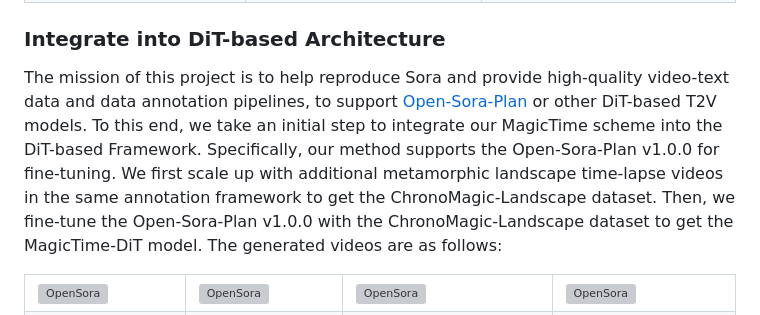
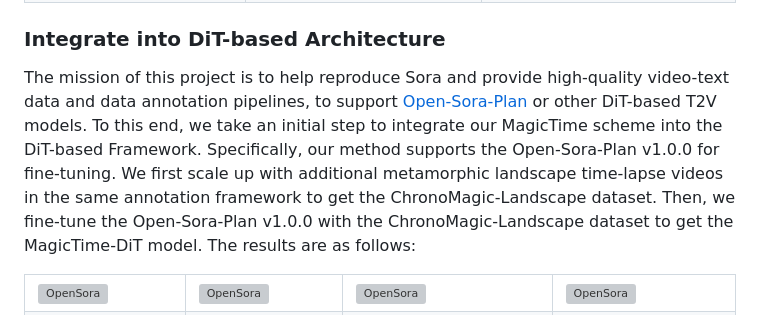
Before and after one commit to PKU-YuanGroup/MagicTime, a Markdown page: README.md, the part around the change. GitHub-like rendering; grey boxes are pictures that could not be loaded.

```diff
--- a/README.md
+++ b/README.md
@@ -206,7 +206,7 @@ We show more metamorphic videos generated by **MagicTime** with the help of [Rea
 
 ### Integrate into DiT-based Architecture
 
-The mission of this project is to help reproduce Sora and provide high-quality video-text data and data annotation pipelines, to support [Open-Sora-Plan](https://github.com/PKU-YuanGroup/Open-Sora-Plan) or other DiT-based T2V models. To this end, we take an initial step to integrate our MagicTime scheme into the DiT-based Framework. Specifically, our method supports the Open-Sora-Plan v1.0.0 for fine-tuning. We first scale up with additional metamorphic landscape time-lapse videos in the same annotation framework to get the ChronoMagic-Landscape dataset. Then, we fine-tune the Open-Sora-Plan v1.0.0 with the ChronoMagic-Landscape dataset to get the MagicTime-DiT model. The generated videos are as follows:
+The mission of this project is to help reproduce Sora and provide high-quality video-text data and data annotation pipelines, to support [Open-Sora-Plan](https://github.com/PKU-YuanGroup/Open-Sora-Plan) or other DiT-based T2V models. To this end, we take an initial step to integrate our MagicTime scheme into the DiT-based Framework. Specifically, our method supports the Open-Sora-Plan v1.0.0 for fine-tuning. We first scale up with additional metamorphic landscape time-lapse videos in the same annotation framework to get the ChronoMagic-Landscape dataset. Then, we fine-tune the Open-Sora-Plan v1.0.0 with the ChronoMagic-Landscape dataset to get the MagicTime-DiT model. The results are as follows:
 
 <table>
   <tr>
```
